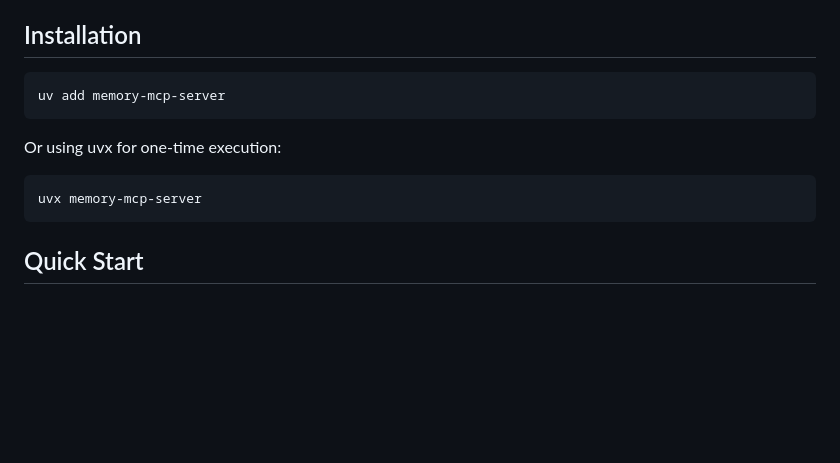
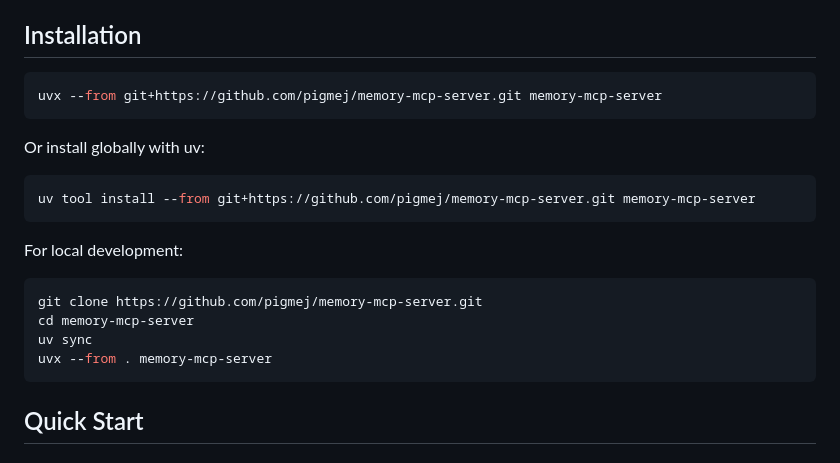
Before and after one commit to pigmej/memory-mcp-server, a Markdown page: README.md, the part around the change. Rendered like a GitHub page; blank space fills up the shorter version.

Commit message:
Fix installation instructions in README
- Replace incorrect 'uv add' with proper git-based installation
- Add --from flag for uvx and uv tool install commands
- Include local development setup instructions
- Fix commands to work with unpublished package

````diff
--- a/README.md
+++ b/README.md
@@ -31,12 +31,20 @@ I use this MCP server on a daily basis, but I also use multiple AI tools to work
 ## Installation
 
 ```bash
-uv add memory-mcp-server
+uvx --from git+https://github.com/pigmej/memory-mcp-server.git memory-mcp-server
 ```
 
-Or using uvx for one-time execution:
+Or install globally with uv:
 ```bash
-uvx memory-mcp-server
+uv tool install --from git+https://github.com/pigmej/memory-mcp-server.git memory-mcp-server
+```
+
+For local development:
+```bash
+git clone https://github.com/pigmej/memory-mcp-server.git
+cd memory-mcp-server
+uv sync
+uvx --from . memory-mcp-server
 ```
 
 ## Quick Start
````
